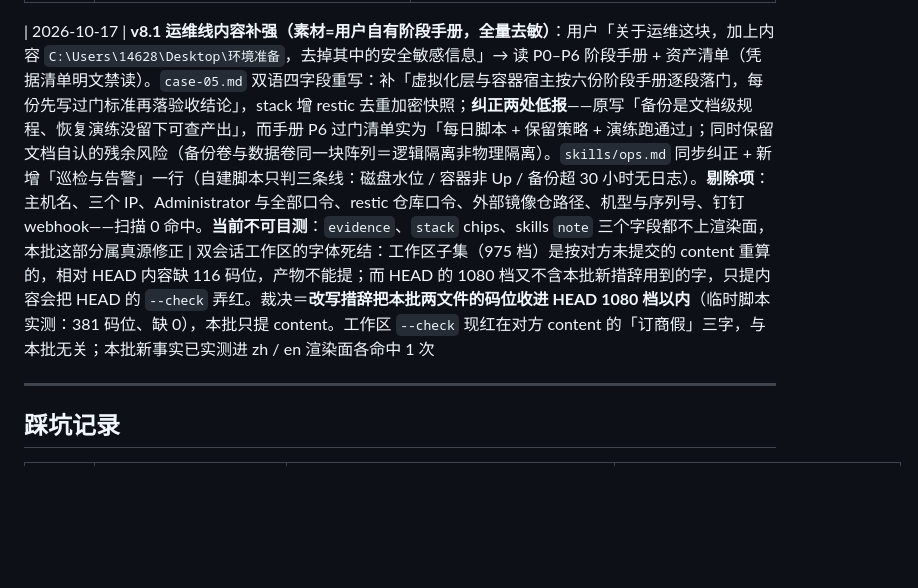
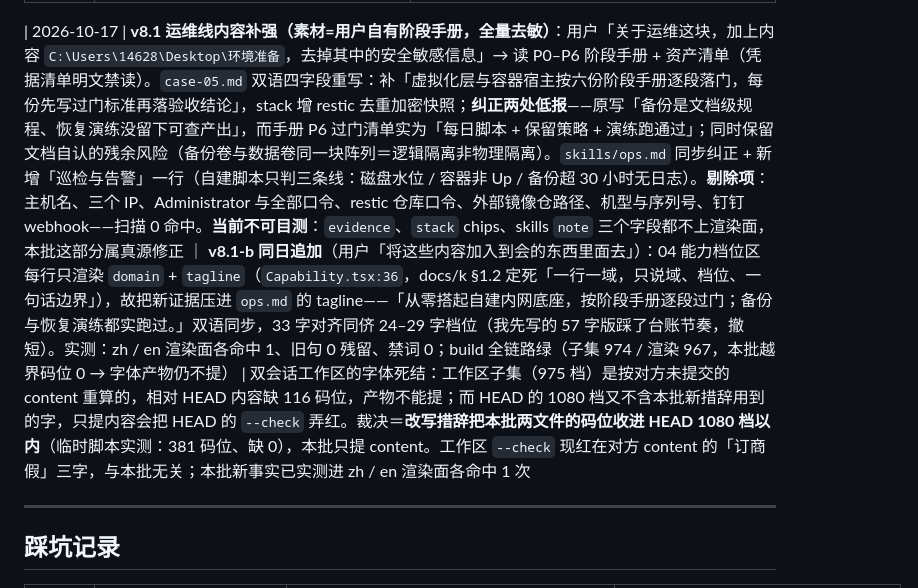
Before and after one commit to GassamFlower/PersonalWebsite, a Markdown page: PROJECT_STATUS.md, the part around the change. Drawn GitHub-style; blank space fills up the shorter version.

Commit message:
feat(能力档位v8.1-b): 运维新证据压进 04 区边界句
04 能力档位区每行只渲染 domain + tagline，真源里的 skills note 不上页；
把「阶段手册逐段过门 / 备份与恢复演练实跑过」写进 ops 的边界句，双语同步。
本批越界码位 0，字体产物仍不入仓。

```diff
--- a/PROJECT_STATUS.md
+++ b/PROJECT_STATUS.md
@@ -152,7 +152,7 @@
 | 2026-10-16 | **v8.0-a 故事区配图：桥线稿 → 五段职业路线插画**：用户投一张插画并裁决「第一张图替换第二张图中的红色区域部分」→ `Story.tsx` 右栏 80 行斜拉桥 `bridgeSvg`（v5 遗留纯装饰、`aria-hidden`）整块撤下，改 `<figure><img src="story.webp">`；新图**有语义**（五条横带＝爬虫清洗→保险运维→法院八年→工业数字化→AI 落地，与故事区编年一一对应），故去 `aria-hidden` 并补双语 `alt`（新字典键 `story.artAlt`，不硬编码在组件） | **底色归一工艺（本批唯一技术增量）**：插画原底实测 `#F1EDE4` 与站点纸白 `--color-base #f6f6f4` 差 Δ(B)≈16，直贴会显出一块补丁；用 numpy 按「到背景色的欧氏距离」加权迁移（`d<80` 才动、线性衰减）把背景整块迁到纸白，墨黑与朱砂一像素未改，边缘按权重过渡不留白边。体积：源 1024×1536 PNG 1.41 MB → **WebP q90 99.3 KB**（约 1/14）；`width/height` 属性照实写防 CLS，CSS 上限从线稿 380px 提到 **460px**（五带细节图再小图标就糊）；≤860px 仍随 `.storyArt` 隐藏（沿用既有裁决）。**实测**：build 全链路绿（`tsc` 0 / check-content 过 / `[fonts] 子集 1080 = 渲染 1080`，alt 非渲染文本故未重跑子集）；zh 5 档 + en 2 档 0 横向溢出；`#story img` `naturalWidth=1024`、盒 460×690（960→400×601、880→364×547、640→0×0 隐藏）、`#story svg` 0 命中；en `artAlt` 无 CJK；禁词表双语 dist 0 命中；控制台 0 条。**并发纪律**：另一条会话正在同一工作区做 v8 手绘批注层（`annotations/`、`global.css`、Hero/Cases/Growth/Writing 在途），`ui.ts` 同文件双方都有改动 → 本批用 `git apply --cached` 只把自己那 3 个 hunk 入索引后提交，未替对方提交任何在途文件。**待用户目测**：插画底色与观感是否合图（本环境截图面不可用，只能结构实测） |
 | 2026-10-16 | **v8.0-b 字体子集精确化（`docs/m` §4 先决工程，用户「根据你的建议来」）**：`scripts/fonts.mjs` 的取字口径由「md 全文」改为「渲染面」——删掉 `src/content/**/*.md` 的整份 walk，改递归扫 `dist/**/*.html` + `site-react/dist/**/*.html`（英文页此前从未入扫）；新增 `serifText()` 用标签栈剔除 `data-font="sans"` 子树，`Writing.module.css` 的 `.body p`/`.body li` 摘掉衬线、`Writing.tsx` 给正文段落/列表项/摘要行打 sans 标记，标题 `.title` 与段内小标题 `.h` 仍衬线 | **为什么要改**：三口径实测唯一码位 astro 606 / react zh 761 / react en 87 / md 全文 807，其中 **65 码位不出现在任何已发布 HTML**（`published:false` 压稿与不渲染字段照算）；按旧口径一篇 2500–4000 字长文要多 800–1200 码位 ≈ 首页 +400~500 kB 字体 → 长文上不起。**怎么证不是假绿**：`serifText()` 单元 10 例（含 `<script>` 内中文串、嵌套 ul、实体、自闭合、`class="sans"` 不误伤）全过；再在真实 SSR 产物副本上注入——带标记 776→776（差 0），去掉标记 776→783（差 7），排除有效且 `--check` 的牙未削弱。**结果**：子集 1080（HEAD）→ **978**，三档 woff2 151260/151968/154096 B = **446.6 KiB**（对 HEAD 499.9 KiB 省 53.3 KiB，−10.7%），`[fonts] 覆盖率校验通过（子集 978 / 当前渲染 978）`，build 全链路绿。**但字体产物不随本批提交**：它们是按当前工作区内容（含另一路会话未提交的 content 改动）重跑的，入到一个不含这些内容的 commit 会让 HEAD 自身「子集 ⊉ 渲染面」而红；HEAD 现存 1080 档是新口径渲染面的超集，单独 checkout 仍过 `--check` → 产物待下一次内容批重跑入仓。**耦合约束**：元素改回衬线必须同时删 `data-font="sans"`，否则线上缺字（已写进 CSS 注释）。**本批不动内容**：写作真源仍 0 篇，无目测面；可证伪预测＝首篇长文落盘后子集码位不应随正文长度增长。**踩坑**：`fonts.mjs` 顶层无 main 守卫，`import()` 它会原地重跑三档子集（本次误触发一次，产物无损）；单测要抽临时模块。**并发**：同期另一路会话把子集重跑到 1040，978 的降幅含其 content 删减；提交用 `git apply --cached` 只入本方 hunk |
 
-| 2026-10-17 | **v8.1 运维线内容补强（素材=用户自有阶段手册，全量去敏）**：用户「关于运维这块，加上内容 `C:\Users\14628\Desktop\环境准备`，去掉其中的安全敏感信息」→ 读 P0–P6 阶段手册 + 资产清单（凭据清单明文禁读）。`case-05.md` 双语四字段重写：补「虚拟化层与容器宿主按六份阶段手册逐段落门，每份先写过门标准再落验收结论」，stack 增 restic 去重加密快照；**纠正两处低报**——原写「备份是文档级规程、恢复演练没留下可查产出」，而手册 P6 过门清单实为「每日脚本 + 保留策略 + 演练跑通过」；同时保留文档自认的残余风险（备份卷与数据卷同一块阵列＝逻辑隔离非物理隔离）。`skills/ops.md` 同步纠正 + 新增「巡检与告警」一行（自建脚本只判三条线：磁盘水位 / 容器非 Up / 备份超 30 小时无日志）。**剔除项**：主机名、三个 IP、Administrator 与全部口令、restic 仓库口令、外部镜像仓路径、机型与序列号、钉钉 webhook——扫描 0 命中。**当前不可目测**：`evidence`、`stack` chips、skills `note` 三个字段都不上渲染面，本批这部分属真源修正 | 双会话工作区的字体死结：工作区子集（975 档）是按对方未提交的 content 重算的，相对 HEAD 内容缺 116 码位，产物不能提；而 HEAD 的 1080 档又不含本批新措辞用到的字，只提内容会把 HEAD 的 `--check` 弄红。裁决＝**改写措辞把本批两文件的码位收进 HEAD 1080 档以内**（临时脚本实测：381 码位、缺 0），本批只提 content。工作区 `--check` 现红在对方 content 的「订商假」三字，与本批无关；本批新事实已实测进 zh / en 渲染面各命中 1 次
+| 2026-10-17 | **v8.1 运维线内容补强（素材=用户自有阶段手册，全量去敏）**：用户「关于运维这块，加上内容 `C:\Users\14628\Desktop\环境准备`，去掉其中的安全敏感信息」→ 读 P0–P6 阶段手册 + 资产清单（凭据清单明文禁读）。`case-05.md` 双语四字段重写：补「虚拟化层与容器宿主按六份阶段手册逐段落门，每份先写过门标准再落验收结论」，stack 增 restic 去重加密快照；**纠正两处低报**——原写「备份是文档级规程、恢复演练没留下可查产出」，而手册 P6 过门清单实为「每日脚本 + 保留策略 + 演练跑通过」；同时保留文档自认的残余风险（备份卷与数据卷同一块阵列＝逻辑隔离非物理隔离）。`skills/ops.md` 同步纠正 + 新增「巡检与告警」一行（自建脚本只判三条线：磁盘水位 / 容器非 Up / 备份超 30 小时无日志）。**剔除项**：主机名、三个 IP、Administrator 与全部口令、restic 仓库口令、外部镜像仓路径、机型与序列号、钉钉 webhook——扫描 0 命中。**当前不可目测**：`evidence`、`stack` chips、skills `note` 三个字段都不上渲染面，本批这部分属真源修正 ｜ **v8.1-b 同日追加**（用户「将这些内容加入到会的东西里面去」）：04 能力档位区每行只渲染 `domain` + `tagline`（`Capability.tsx:36`，docs/k §1.2 定死「一行一域，只说域、档位、一句话边界」），故把新证据压进 `ops.md` 的 tagline——「从零搭起自建内网底座，按阶段手册逐段过门；备份与恢复演练都实跑过。」双语同步，33 字对齐同侪 24–29 字档位（我先写的 57 字版踩了台账节奏，撤短）。实测：zh / en 渲染面各命中 1、旧句 0 残留、禁词 0；build 全链路绿（子集 974 / 渲染 967，本批越界码位 0 → 字体产物仍不提） | 双会话工作区的字体死结：工作区子集（975 档）是按对方未提交的 content 重算的，相对 HEAD 内容缺 116 码位，产物不能提；而 HEAD 的 1080 档又不含本批新措辞用到的字，只提内容会把 HEAD 的 `--check` 弄红。裁决＝**改写措辞把本批两文件的码位收进 HEAD 1080 档以内**（临时脚本实测：381 码位、缺 0），本批只提 content。工作区 `--check` 现红在对方 content 的「订商假」三字，与本批无关；本批新事实已实测进 zh / en 渲染面各命中 1 次
 
 ---
 
```
Also changed, not shown: 1 other file.
